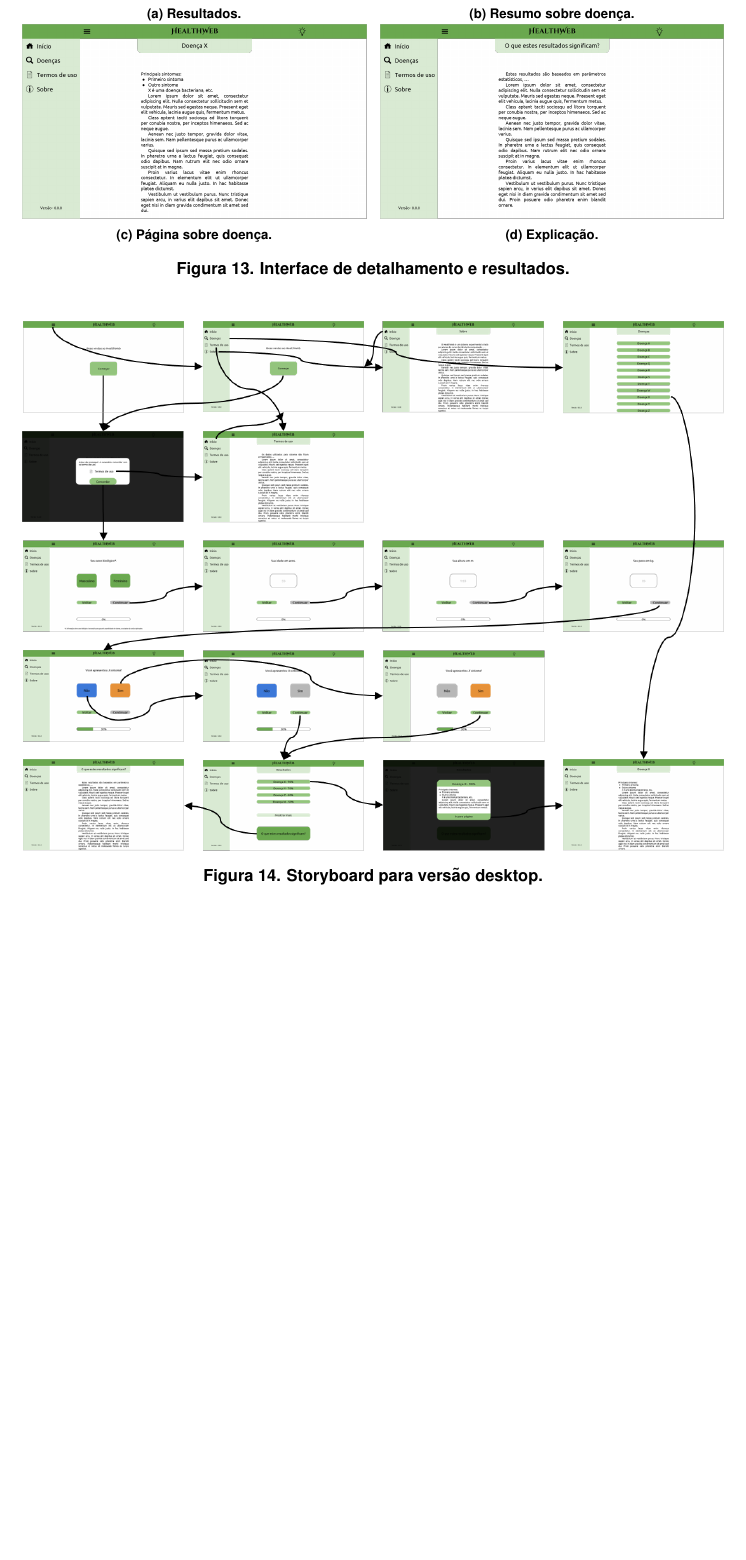
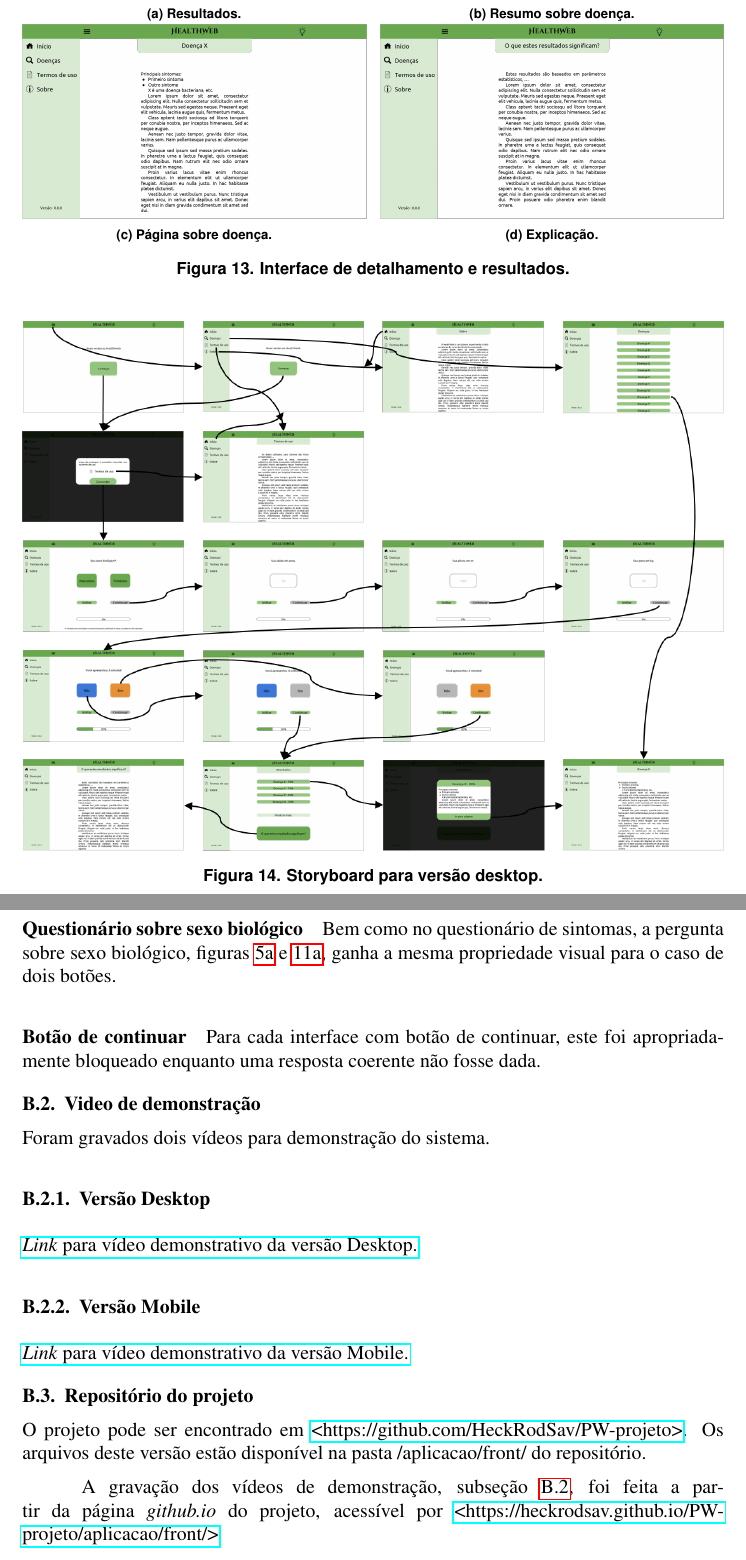
Before and after one commit to HeckRodSav/PW-projeto, a LaTeX document (relatorio/sbc-template.tex, which reads relatorio/appendices/mdfi.tex): part of page 12 of 12 before the commit and two parts of pages 12 and 13 of 13 after it, the two joined at a grey line, cut so that both start at the same text, the shorter picture padded with empty space. The pictures show the PDF file relatorio/sbc-template.pdf that the author committed with the source.

Commit message:
Entrega 3

```diff
--- /dev/null
+++ b/relatorio/appendices/mdfi.tex
@@ -0,0 +26,31 @@
+\paragraph{Questionário de sintomas}
+
+Na versão apresentada anteriormente, apêndice \ref{apdx:lofi}, na interface durante o questionário de sintomas, figuras \ref{fig:mobile:symptom} e \ref{fig:desktop:symptom}, as diferentes opções da interface são apresentadas como telas separadas.
+Na implementação do protótipo atual, estas opções fazem parte da mesma página.
+
+\paragraph{Questionário sobre sexo biológico}
+
+Bem como no questionário de sintomas, a pergunta sobre sexo biológico, figuras \ref{fig:mobile:bio_sex} e \ref{fig:desktop:bio_sex}, ganha a mesma propriedade visual para o caso de dois botões.
+
+\paragraph{Botão de continuar}
+
+Para cada interface com botão de continuar, este foi apropriadamente bloqueado enquanto uma resposta coerente não fosse dada.
+
+\subsection{Video de demonstração}\label{subsec:demo}
+
+Foram gravados dois vídeos para demonstração do sistema.
+
+\subsubsection{Versão Desktop}
+
+\href{https://youtu.be/cfdYXQWT3AI}{\emph{Link} para vídeo demonstrativo da versão Desktop.}
+
+\subsubsection{Versão Mobile}
+
+\href{https://youtu.be/rhEI6m4BFxc}{\emph{Link} para vídeo demonstrativo da versão Mobile.}
+
+\subsection{Repositório do projeto}
+
+O projeto pode ser encontrado em \href{https://github.com/HeckRodSav/PW-projeto}{<https://github.com/HeckRodSav/PW-projeto>}.
+Os arquivos deste versão estão disponível na pasta /aplicacao/front/ do repositório.
+
+A gravação dos vídeos de demonstração, subseção \ref{subsec:demo}, foi feita a partir da página \emph{github.io} do projeto, acessível por \href{https://heckrodsav.github.io/PW-projeto/aplicacao/front/}{<https://heckrodsav.github.io/PW-projeto/aplicacao/front/>}
```
Also changed, not shown: relatorio/appendices/lofi.tex (renamed from relatorio/appendices/storyboard.tex, +1 -1 lines), relatorio/sbc-template.tex (+5 -1 lines), relatorio/sbc-template.pdf, relatorio/appendices/mdfi.tex (25 more changed lines), 1 other file.
